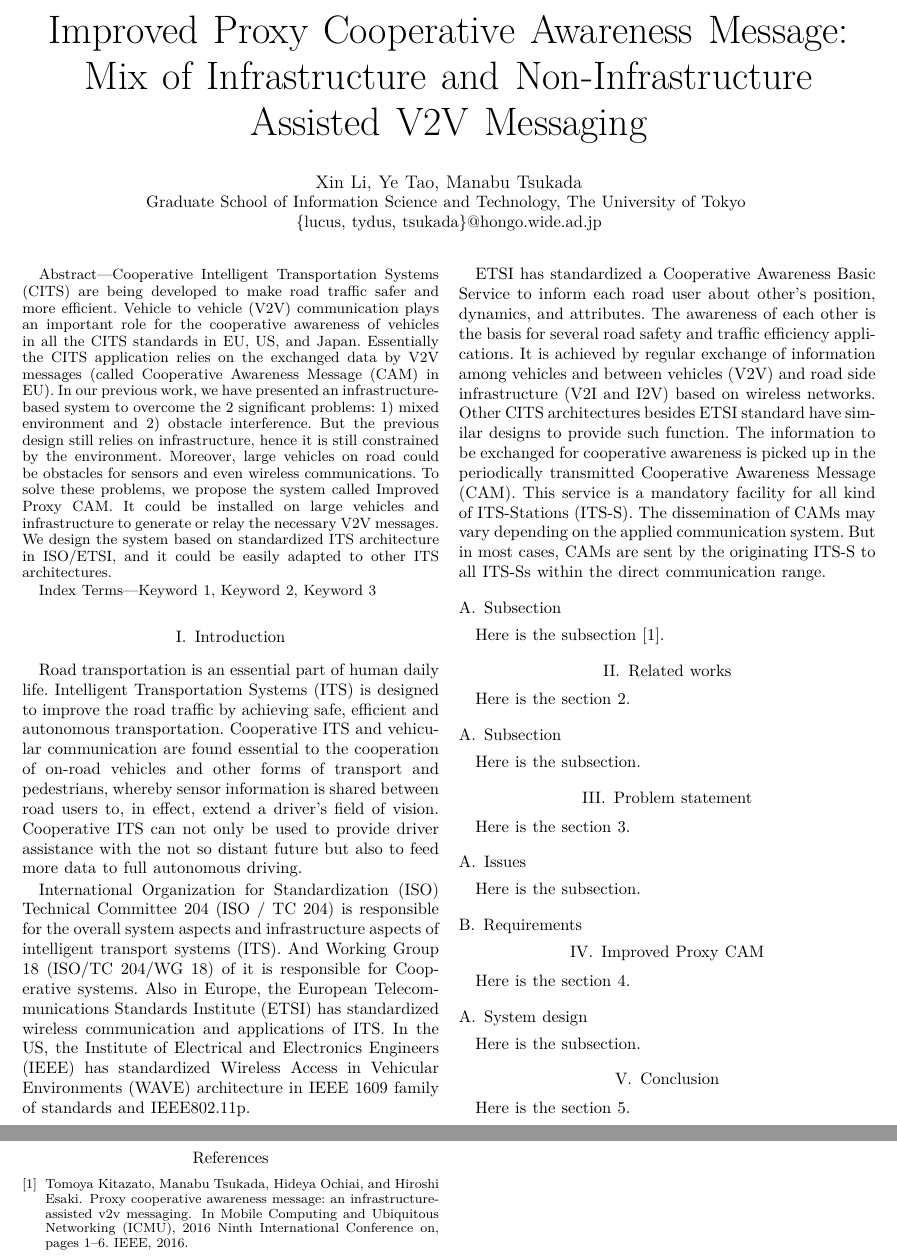
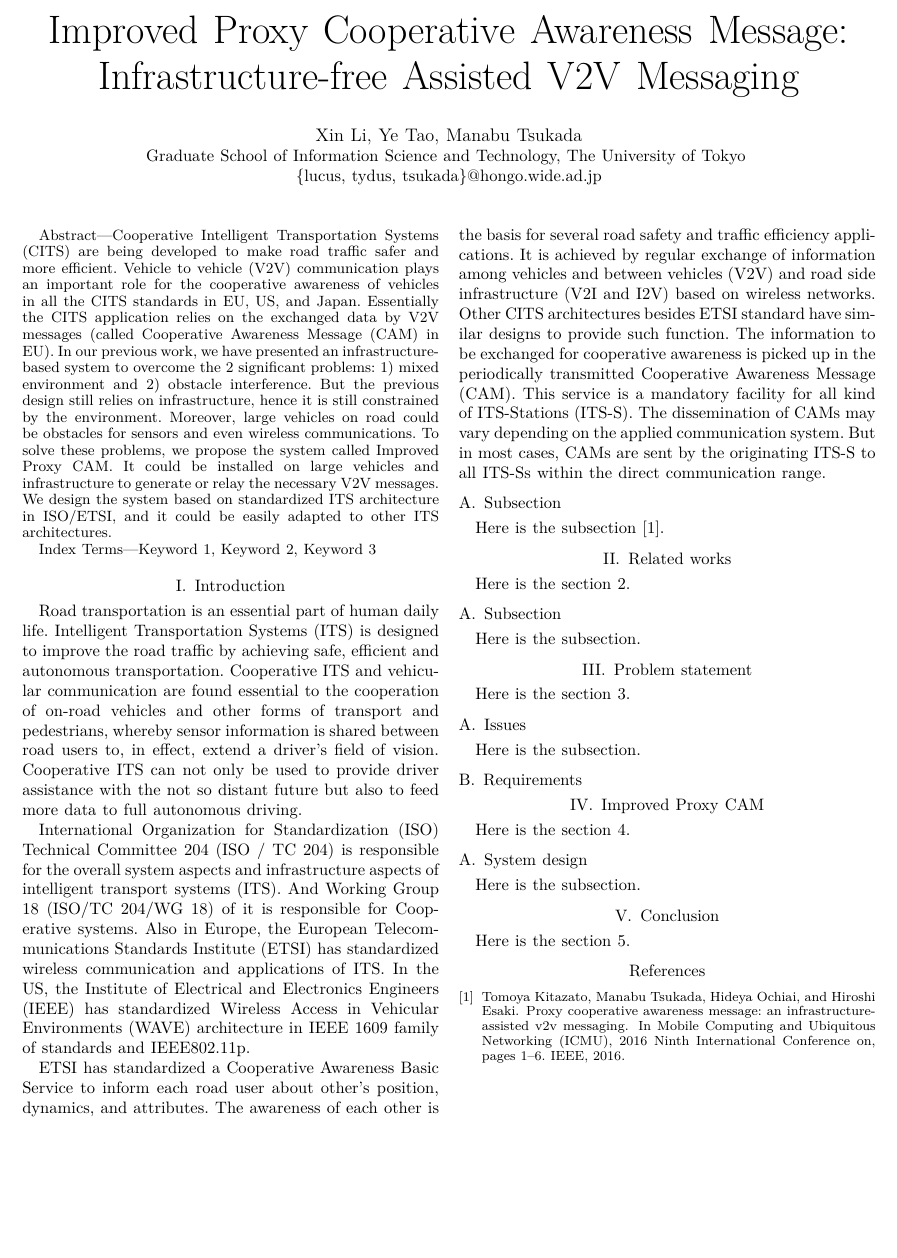
Before and after one commit to lixin9311/VEHICULAR17, a LaTeX paper (main.tex): two parts of pages 1 and 2 of 2 before the commit and part of the page after it, the two joined at a grey line, cut so that both start at the same text, the shorter picture padded with empty space. Compiled offline with XeLaTeX.

Commit message:
Better title

```diff
--- a/main.tex
+++ b/main.tex
@@ -9,7 +9,7 @@
 
 \begin{document}
 % TODO: Better title
-\title{Improved Proxy Cooperative Awareness Message: Mix of Infrastructure and Non-Infrastructure Assisted V2V Messaging}
+\title{Improved Proxy Cooperative Awareness Message: Infrastructure-free Assisted V2V Messaging}
 \author{
   \IEEEauthorblockN{Xin Li, Ye Tao, Manabu Tsukada}
   \IEEEauthorblockA{Graduate School of Information Science and Technology, The University of Tokyo \\
```
Also changed, not shown: main.tex (5 more changed lines).
